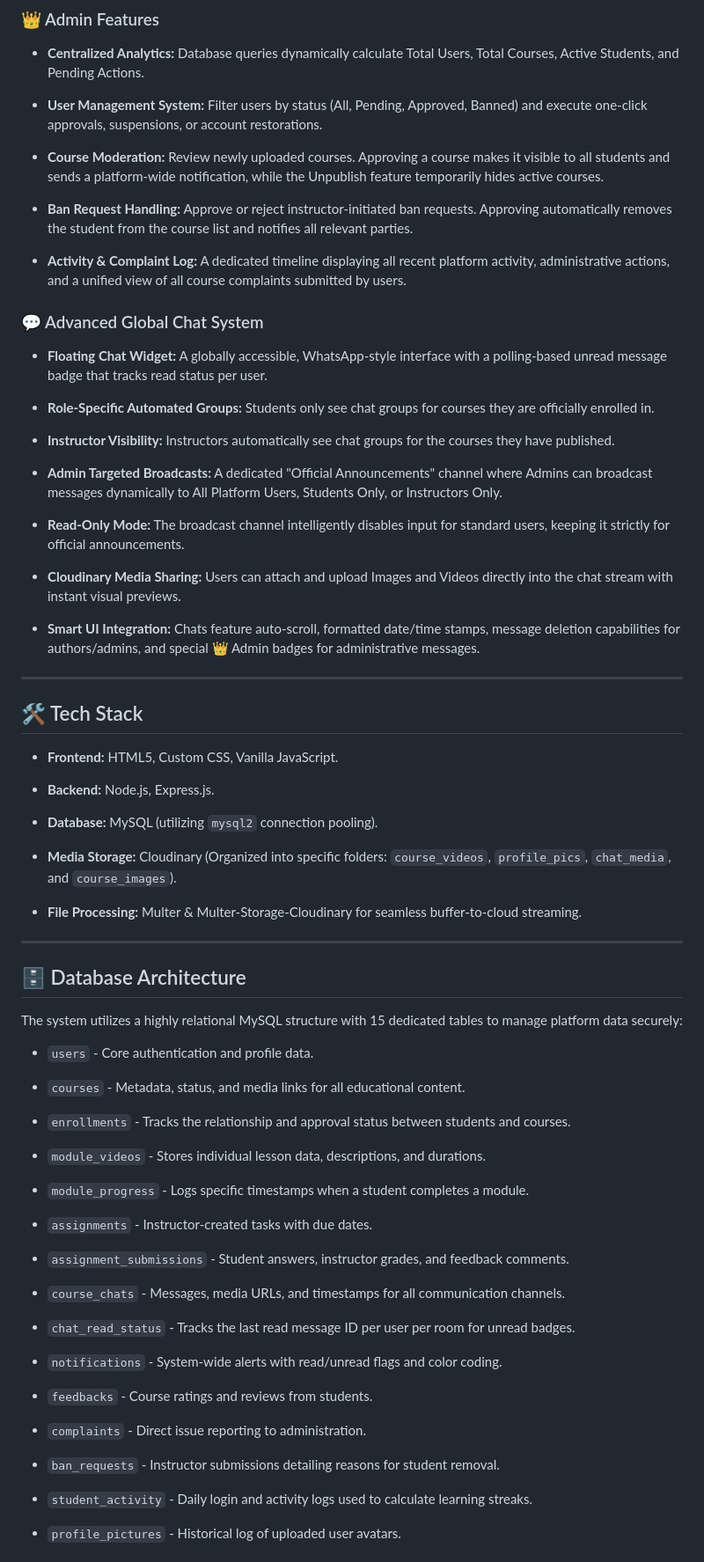
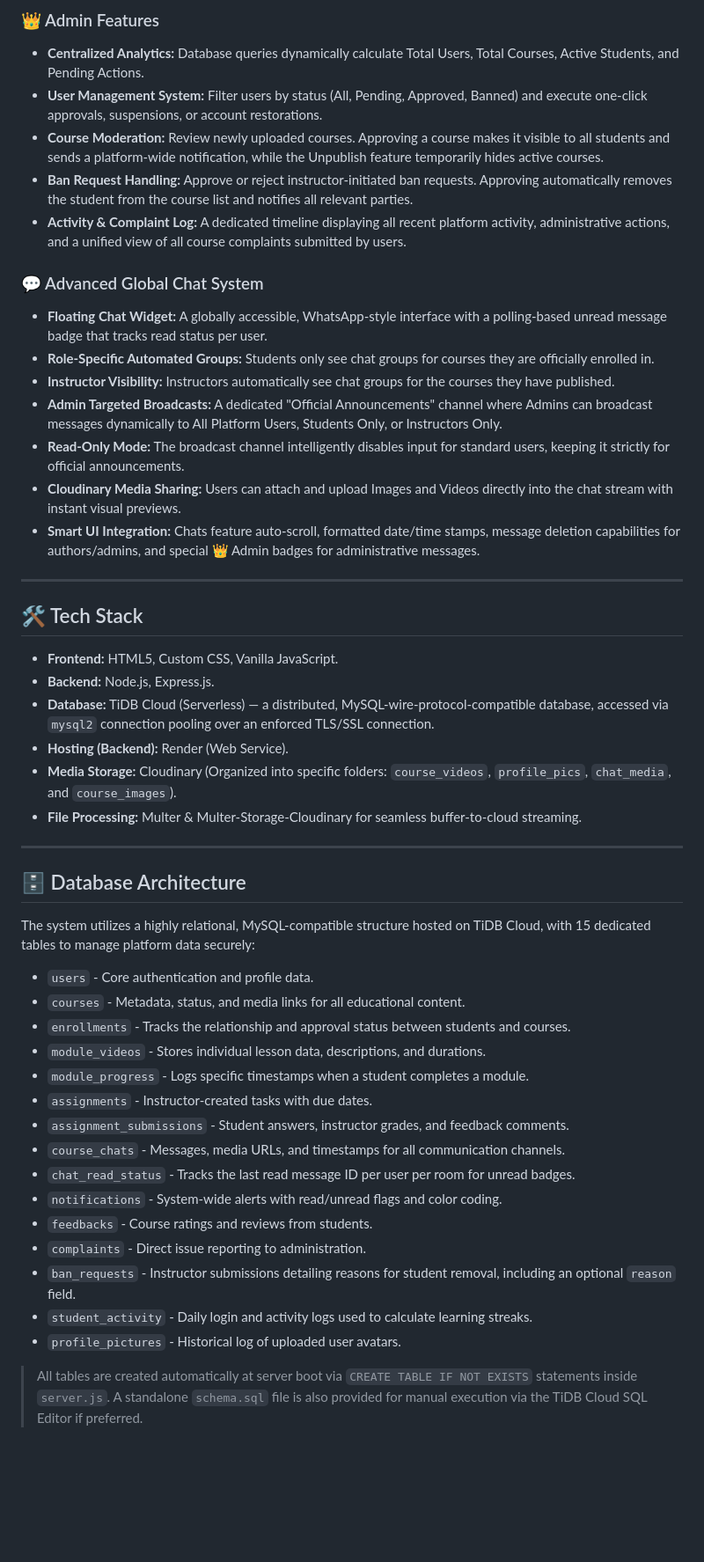
Before and after one commit to souravsahapartho/UIU-Learning-Management-System-LMS-, a Markdown page: README.md, the part around one of its changes. Shown at 88% size. GitHub-like rendering; blank space fills up the shorter version.

```diff
--- a/README.md
+++ b/README.md
@@ -90,113 +46,53 @@ A comprehensive, full-stack Educational Learning Management System built with a
 ### 👑 Admin Features
 
 * **Centralized Analytics:** Database queries dynamically calculate Total Users, Total Courses, Active Students, and Pending Actions.
-
-
 * **User Management System:** Filter users by status (All, Pending, Approved, Banned) and execute one-click approvals, suspensions, or account restorations.
-
-
 * **Course Moderation:** Review newly uploaded courses. Approving a course makes it visible to all students and sends a platform-wide notification, while the Unpublish feature temporarily hides active courses.
-
-
 * **Ban Request Handling:** Approve or reject instructor-initiated ban requests. Approving automatically removes the student from the course list and notifies all relevant parties.
-
-
 * **Activity & Complaint Log:** A dedicated timeline displaying all recent platform activity, administrative actions, and a unified view of all course complaints submitted by users.
-
-
 
 ### 💬 Advanced Global Chat System
 
 * **Floating Chat Widget:** A globally accessible, WhatsApp-style interface with a polling-based unread message badge that tracks read status per user.
-
-
 * **Role-Specific Automated Groups:** Students only see chat groups for courses they are officially enrolled in.
-
-
 * **Instructor Visibility:** Instructors automatically see chat groups for the courses they have published.
-
-
 * **Admin Targeted Broadcasts:** A dedicated "Official Announcements" channel where Admins can broadcast messages dynamically to All Platform Users, Students Only, or Instructors Only.
-
-
 * **Read-Only Mode:** The broadcast channel intelligently disables input for standard users, keeping it strictly for official announcements.
-
-
 * **Cloudinary Media Sharing:** Users can attach and upload Images and Videos directly into the chat stream with instant visual previews.
-
-
 * **Smart UI Integration:** Chats feature auto-scroll, formatted date/time stamps, message deletion capabilities for authors/admins, and special 👑 Admin badges for administrative messages.
-
-
 
 ---
 
 ## 🛠️ Tech Stack
 
 * **Frontend:** HTML5, Custom CSS, Vanilla JavaScript.
-
-
 * **Backend:** Node.js, Express.js.
-
-
-* **Database:** MySQL (utilizing `mysql2` connection pooling).
-
-
+* **Database:** TiDB Cloud (Serverless) — a distributed, MySQL-wire-protocol-compatible database, accessed via `mysql2` connection pooling over an enforced TLS/SSL connection.
+* **Hosting (Backend):** Render (Web Service).
 * **Media Storage:** Cloudinary (Organized into specific folders: `course_videos`, `profile_pics`, `chat_media`, and `course_images`).
-
-
 * **File Processing:** Multer & Multer-Storage-Cloudinary for seamless buffer-to-cloud streaming.
-
-
 
 ---
 
 ## 🗄️ Database Architecture
 
-The system utilizes a highly relational MySQL structure with 15 dedicated tables to manage platform data securely:
+The system utilizes a highly relational, MySQL-compatible structure hosted on TiDB Cloud, with 15 dedicated tables to manage platform data securely:
 
 * `users` - Core authentication and profile data.
-
-
 * `courses` - Metadata, status, and media links for all educational content.
-
-
 * `enrollments` - Tracks the relationship and approval status between students and courses.
-
-
 * `module_videos` - Stores individual lesson data, descriptions, and durations.
-
-
 * `module_progress` - Logs specific timestamps when a student completes a module.
-
-
 * `assignments` - Instructor-created tasks with due dates.
-
-
 * `assignment_submissions` - Student answers, instructor grades, and feedback comments.
-
-
 * `course_chats` - Messages, media URLs, and timestamps for all communication channels.
-
-
 * `chat_read_status` - Tracks the last read message ID per user per room for unread badges.
-
-
 * `notifications` - System-wide alerts with read/unread flags and color coding.
-
-
 * `feedbacks` - Course ratings and reviews from students.
-
-
 * `complaints` - Direct issue reporting to administration.
-
-
-* `ban_requests` - Instructor submissions detailing reasons for student removal.
-
-
+* `ban_requests` - Instructor submissions detailing reasons for student removal, including an optional `reason` field.
 * `student_activity` - Daily login and activity logs used to calculate learning streaks.
-
-
 * `profile_pictures` - Historical log of uploaded user avatars.
 
+> All tables are created automatically at server boot via `CREATE TABLE IF NOT EXISTS` statements inside `server.js`. A standalone `schema.sql` file is also provided for manual execution via the TiDB Cloud SQL Editor if preferred.
 
```
Also changed, not shown: other parts of README.md (+81 -62 lines).
